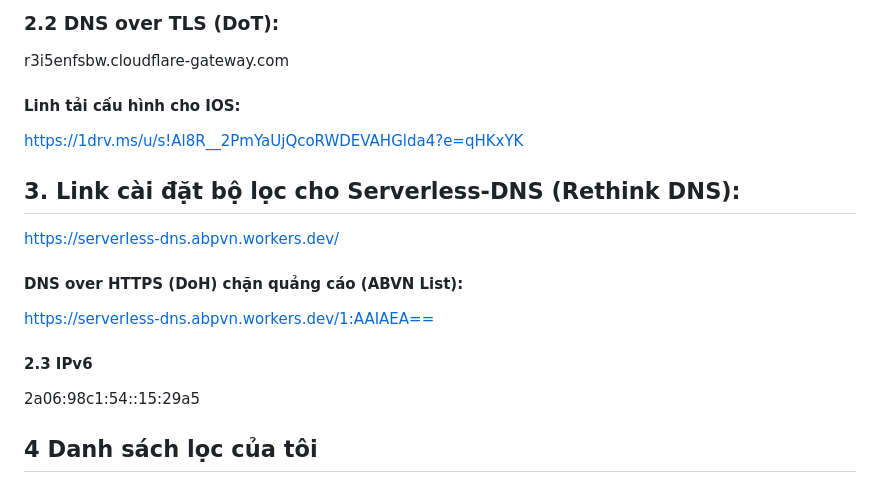
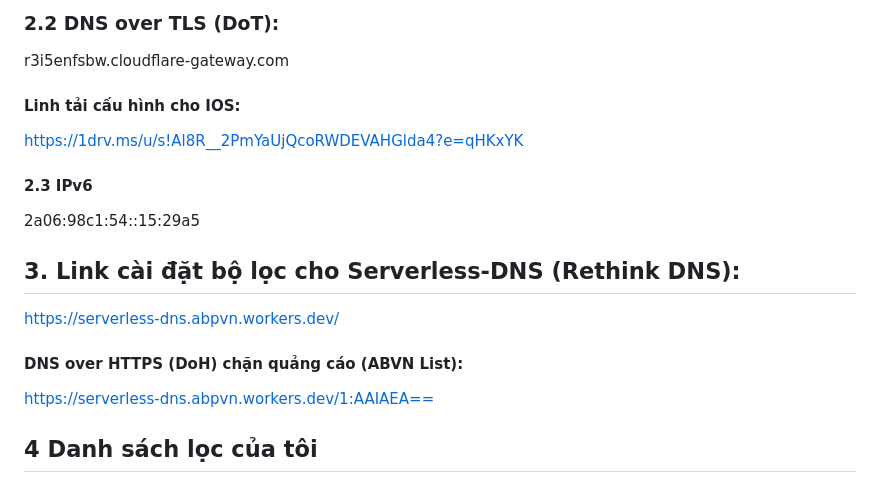
Before and after one commit to o0oS2/DNS-Filter, a Markdown page: README.md, the part around the change. GitHub-like rendering.

```diff
--- a/README.md
+++ b/README.md
@@ -36,12 +36,13 @@ https://1drv.ms/u/s!Al8R__2PmYaUjQanCbp7HMJHbg9K?e=XKlcjB
 r3i5enfsbw.cloudflare-gateway.com
 #### Linh tải cấu hình cho IOS:
 https://1drv.ms/u/s!Al8R__2PmYaUjQcoRWDEVAHGlda4?e=qHKxYK
+#### 2.3 IPv6
+2a06:98c1:54::15:29a5
+
 ## 3. Link cài đặt bộ lọc cho Serverless-DNS (Rethink DNS):
 https://serverless-dns.abpvn.workers.dev/
 #### DNS over HTTPS (DoH) chặn quảng cáo (ABVN List):
 https://serverless-dns.abpvn.workers.dev/1:AAIAEA==
-#### 2.3 IPv6
-2a06:98c1:54::15:29a5
 
 ## 4 Danh sách lọc của tôi
 ### 4.1 Danh sách cho phép bỏ qua quảng cáo:
```
